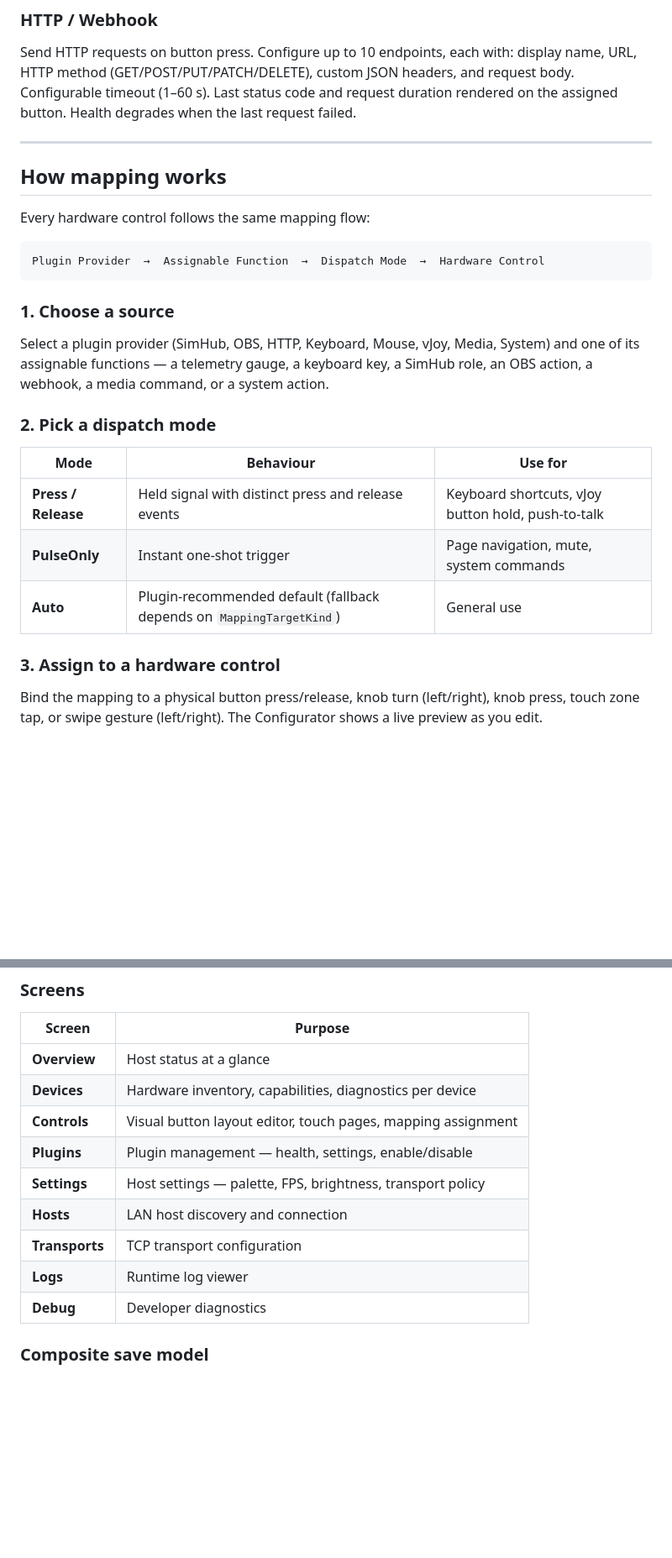
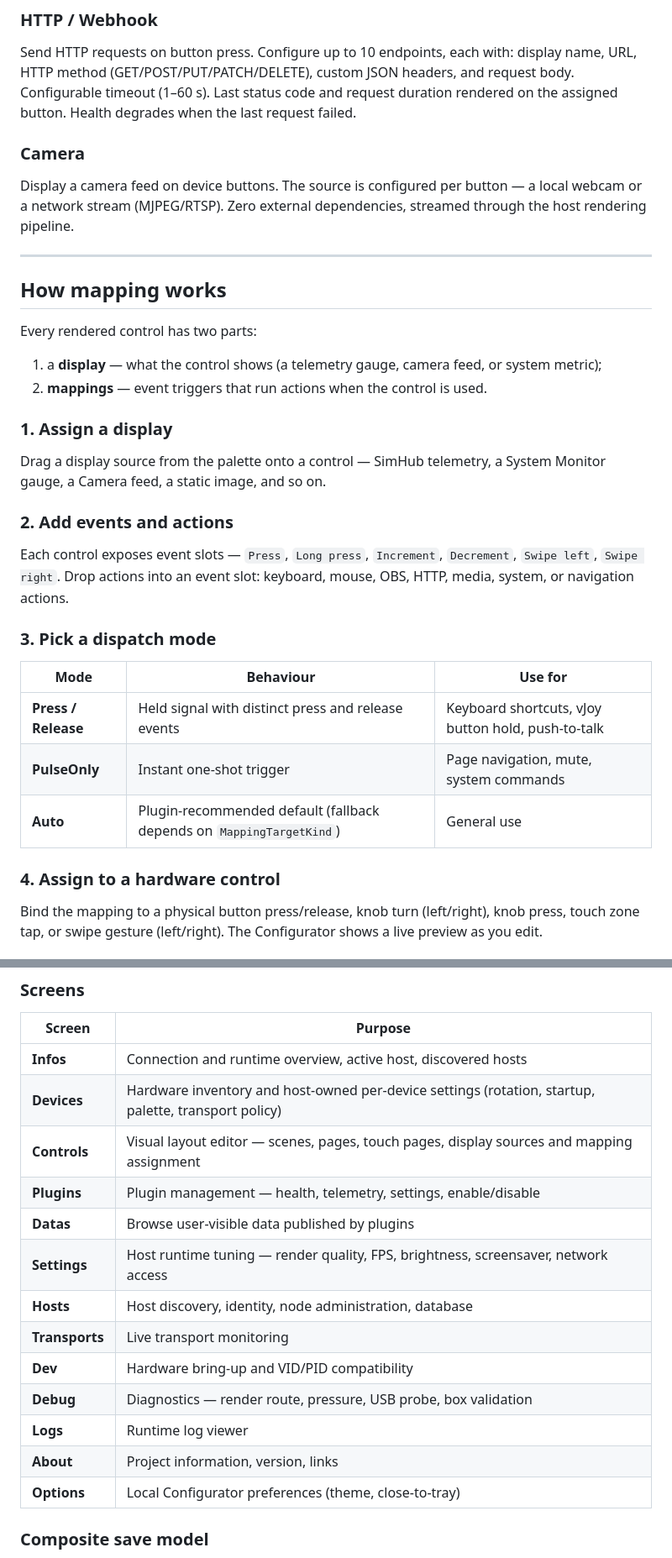
Before and after one commit to androme13/JIB, a Markdown page: README.md, 2 parts joined by grey strips. Shown at 84% size. Rendered like a GitHub page; blank space fills up the shorter version.

Commit message:
Revise README for plugin updates and new camera feature
Updated README to reflect changes in plugins and features.

````diff
--- a/README.md
+++ b/README.md
@@ -123,20 +123,25 @@ Control OBS Studio via WebSocket v5. 8 built-in actions: toggle stream, record t
 ### HTTP / Webhook
 Send HTTP requests on button press. Configure up to 10 endpoints, each with: display name, URL, HTTP method (GET/POST/PUT/PATCH/DELETE), custom JSON headers, and request body. Configurable timeout (1–60 s). Last status code and request duration rendered on the assigned button. Health degrades when the last request failed.
 
+### Camera
+Display a camera feed on device buttons. The source is configured per button — a local webcam or a network stream (MJPEG/RTSP). Zero external dependencies, streamed through the host rendering pipeline.
+
 ---
 
 ## How mapping works
 
-Every hardware control follows the same mapping flow:
+Every rendered control has two parts:
 
-```
-Plugin Provider  →  Assignable Function  →  Dispatch Mode  →  Hardware Control
-```
+1. a **display** — what the control shows (a telemetry gauge, camera feed, or system metric);
+2. **mappings** — event triggers that run actions when the control is used.
 
-### 1. Choose a source
-Select a plugin provider (SimHub, OBS, HTTP, Keyboard, Mouse, vJoy, Media, System) and one of its assignable functions — a telemetry gauge, a keyboard key, a SimHub role, an OBS action, a webhook, a media command, or a system action.
+### 1. Assign a display
+Drag a display source from the palette onto a control — SimHub telemetry, a System Monitor gauge, a Camera feed, a static image, and so on.
 
-### 2. Pick a dispatch mode
+### 2. Add events and actions
+Each control exposes event slots — `Press`, `Long press`, `Increment`, `Decrement`, `Swipe left`, `Swipe right`. Drop actions into an event slot: keyboard, mouse, OBS, HTTP, media, system, or navigation actions.
+
+### 3. Pick a dispatch mode
 
 | Mode | Behaviour | Use for |
 |---|---|---|
@@ -144,7 +149,7 @@ Select a plugin provider (SimHub, OBS, HTTP, Keyboard, Mouse, vJoy, Media, Syste
 | **PulseOnly** | Instant one-shot trigger | Page navigation, mute, system commands |
 | **Auto** | Plugin-recommended default (fallback depends on `MappingTargetKind`) | General use |
 
-### 3. Assign to a hardware control
+### 4. Assign to a hardware control
 Bind the mapping to a physical button press/release, knob turn (left/right), knob press, touch zone tap, or swipe gesture (left/right). The Configurator shows a live preview as you edit.
 
 ### Hardware control types
@@ -212,15 +217,19 @@ The JIB Configurator is a WinUI 3 desktop application for visual editing.
 
 | Screen | Purpose |
 |---|---|
-| **Overview** | Host status at a glance |
-| **Devices** | Hardware inventory, capabilities, diagnostics per device |
-| **Controls** | Visual button layout editor, touch pages, mapping assignment |
-| **Plugins** | Plugin management — health, settings, enable/disable |
-| **Settings** | Host settings — palette, FPS, brightness, transport policy |
-| **Hosts** | LAN host discovery and connection |
-| **Transports** | TCP transport configuration |
+| **Infos** | Connection and runtime overview, active host, discovered hosts |
+| **Devices** | Hardware inventory and host-owned per-device settings (rotation, startup, palette, transport policy) |
+| **Controls** | Visual layout editor — scenes, pages, touch pages, display sources and mapping assignment |
+| **Plugins** | Plugin management — health, telemetry, settings, enable/disable |
+| **Datas** | Browse user-visible data published by plugins |
+| **Settings** | Host runtime tuning — render quality, FPS, brightness, screensaver, network access |
+| **Hosts** | Host discovery, identity, node administration, database |
+| **Transports** | Live transport monitoring |
+| **Dev** | Hardware bring-up and VID/PID compatibility |
+| **Debug** | Diagnostics — render route, pressure, USB probe, box validation |
 | **Logs** | Runtime log viewer |
-| **Debug** | Developer diagnostics |
+| **About** | Project information, version, links |
+| **Options** | Local Configurator preferences (theme, close-to-tray) |
 
 ### Composite save model
 
````
Also changed, not shown: other parts of README.md (+3 -3 lines).
